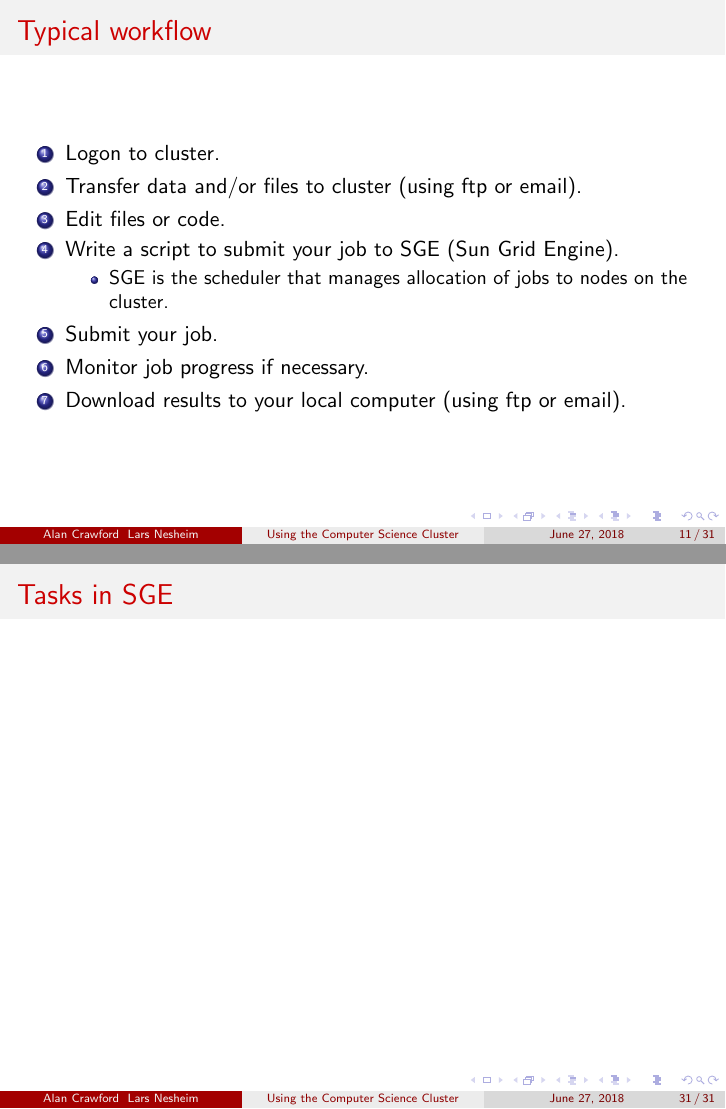
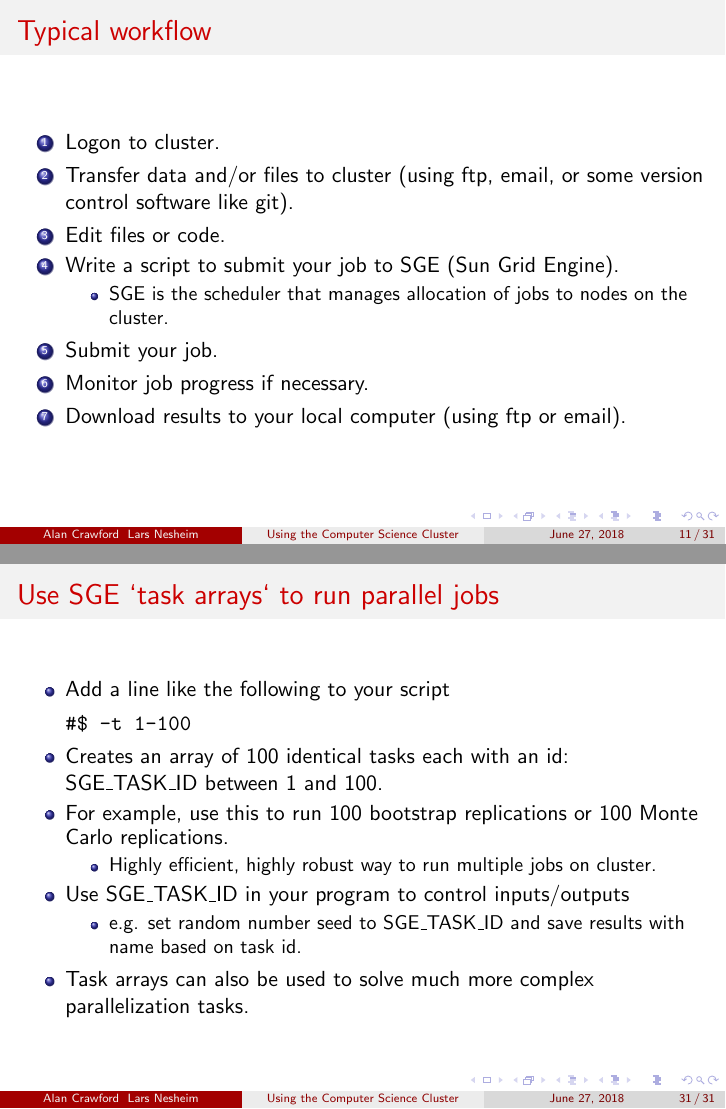
Before and after one commit to UCL/ECON-CLUSTER, LaTeX slides (slides20180627.tex): pages 11 and 31 of 31, joined at a grey line. Compiled offline with pdfLaTeX.

Commit message:
final slides

```diff
--- a/slides20180627.tex
+++ b/slides20180627.tex
@@ -167,7 +167,7 @@ create a storage directory named ``PROJECT\_X", you can access this by typing:
 \frametitle{Typical workflow}
 \begin{enumerate}
 \item Logon to cluster.
-\item Transfer data and/or files to cluster (using ftp or email).
+\item Transfer data and/or files to cluster (using ftp, email, or some version control software like git).
 \item Edit files or code.
 \item Write a script to submit your job to SGE (Sun Grid Engine).
 \begin{itemize}
@@ -536,7 +535,23 @@ ssh -X uctpXXX@jake
 
 
 \begin{frame}
-\frametitle{Tasks in SGE}
+\frametitle{Use SGE `task arrays` to run parallel jobs}
+\begin{itemize}
+\item Add a line like the following to your script
+\begin{semiverbatim}
+\#\$ -t 1-100
+\end{semiverbatim}
+\item Creates an array of 100 identical tasks each with an  id: SGE\_TASK\_ID between 1 and 100.
+\item For example, use this to run 100 bootstrap replications or 100 Monte Carlo replications.
+\begin{itemize}
+\item Highly efficient, highly robust way to run multiple jobs on cluster.
+\end{itemize}
+\item Use SGE\_TASK\_ID in your program to control inputs/outputs
+\begin{itemize}
+\item e.g. set random number seed to SGE\_TASK\_ID and save results with name based on task id.
+\end{itemize}
+\item Task arrays can also be used to solve much more complex parallelization tasks.
+\end{itemize}
 \end{frame}
 
 \end{document}
```
Also changed, not shown: slides20180627.pdf, slides20180627.tex (1 more changed lines).
